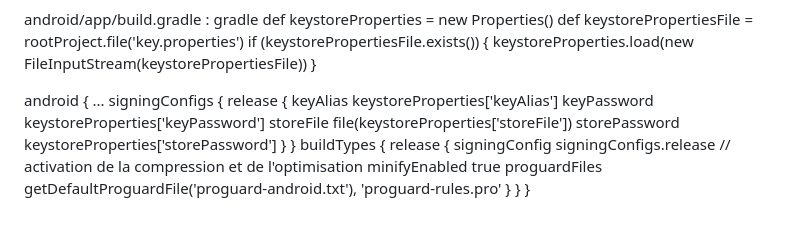
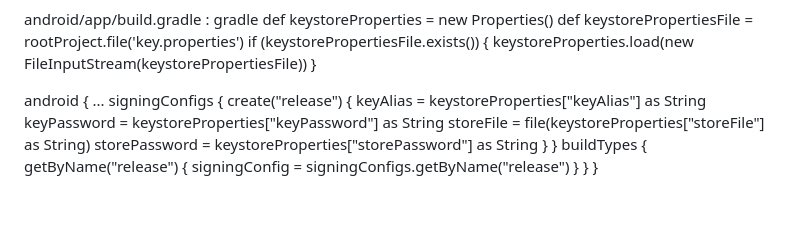
Before and after one commit to leloeduk/trouvemoi, a Markdown page: README.md, the part around the change. Drawn GitHub-style.

```diff
--- a/README.md
+++ b/README.md
@@ -102,19 +102,16 @@ keystoreProperties.load(new FileInputStream(keystorePropertiesFile))
 android {
 ...
 signingConfigs {
-release {
-keyAlias keystoreProperties['keyAlias']
-keyPassword keystoreProperties['keyPassword']
-storeFile file(keystoreProperties['storeFile'])
-storePassword keystoreProperties['storePassword']
+    create("release") {
+        keyAlias = keystoreProperties["keyAlias"] as String
+        keyPassword = keystoreProperties["keyPassword"] as String
+        storeFile = file(keystoreProperties["storeFile"] as String)
+        storePassword = keystoreProperties["storePassword"] as String
+    }
+}
+   buildTypes {
+    getByName("release") {
+        signingConfig = signingConfigs.getByName("release")
+    }
 }
 }
-buildTypes {
-release {
-signingConfig signingConfigs.release
-// activation de la compression et de l'optimisation
-minifyEnabled true
-proguardFiles getDefaultProguardFile('proguard-android.txt'), 'proguard-rules.pro'
-}
-}
-}
```
